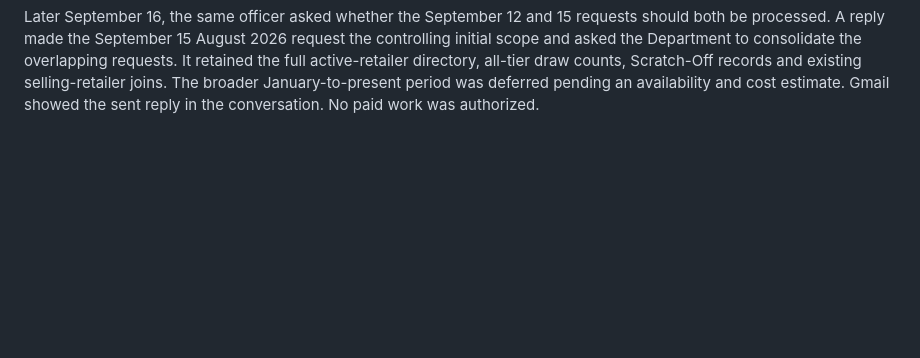
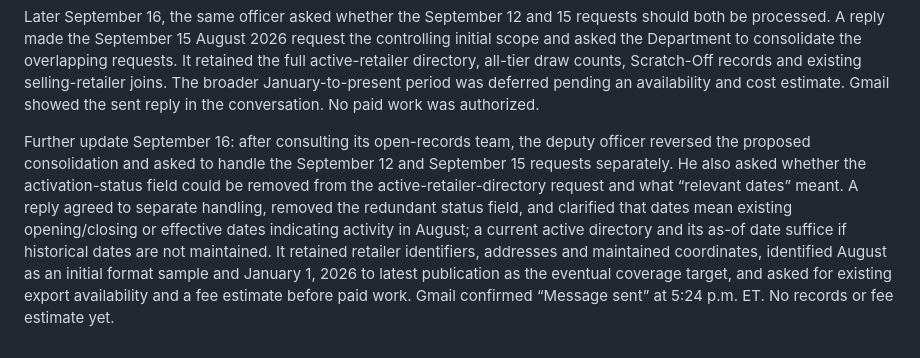
Before and after one commit to apollohouser-cpu/lottery_atlas, a Markdown page: docs/PENNSYLVANIA_SOURCE_SCREEN.md, the part around the change. Drawn GitHub-style; blank space fills up the shorter version.

Commit message:
Screen Michigan and track Pennsylvania request clarification

```diff
--- a/docs/PENNSYLVANIA_SOURCE_SCREEN.md
+++ b/docs/PENNSYLVANIA_SOURCE_SCREEN.md
@@ -55,3 +55,17 @@ all-tier draw counts, Scratch-Off records and existing selling-retailer joins.
 The broader January-to-present period was deferred pending an availability and
 cost estimate. Gmail showed the sent reply in the conversation. No paid work
 was authorized.
+
+Further update September 16: after consulting its open-records team, the
+deputy officer reversed the proposed consolidation and asked to handle the
+September 12 and September 15 requests separately. He also asked whether the
+activation-status field could be removed from the active-retailer-directory
+request and what “relevant dates” meant. A reply agreed to separate handling,
+removed the redundant status field, and clarified that dates mean existing
+opening/closing or effective dates indicating activity in August; a current
+active directory and its as-of date suffice if historical dates are not
+maintained. It retained retailer identifiers, addresses and maintained
+coordinates, identified August as an initial format sample and January 1,
+2026 to latest publication as the eventual coverage target, and asked for
+existing export availability and a fee estimate before paid work. Gmail
+confirmed “Message sent” at 5:24 p.m. ET. No records or fee estimate yet.
```
Also changed, not shown: docs/LOTTERY_SOURCE_ROLLOUT.md (+11 -0 lines), docs/MICHIGAN_SOURCE_SCREEN.md (added, +7 -0 lines).
